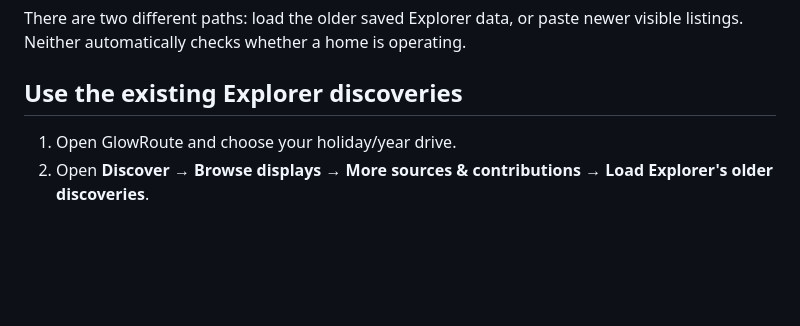
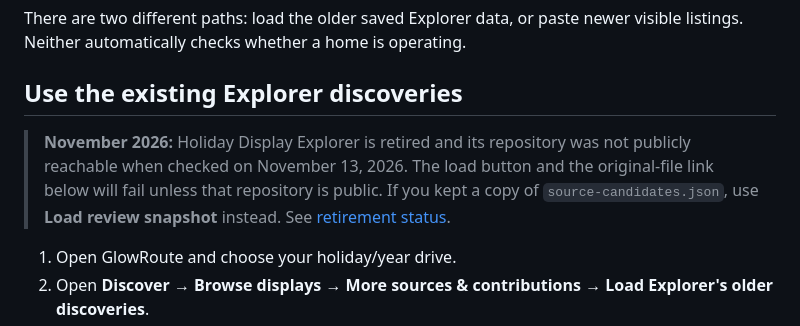
Before and after one commit to jacobmgoodnight/glowroute, a Markdown page: docs/IMPORTING-LISTINGS.md, the part around the change. Rendered like a GitHub page; blank space fills up the shorter version.

```diff
--- a/docs/IMPORTING-LISTINGS.md
+++ b/docs/IMPORTING-LISTINGS.md
@@ -3,6 +3,8 @@
 There are two different paths: load the older saved Explorer data, or paste newer visible listings. Neither automatically checks whether a home is operating.
 
 ## Use the existing Explorer discoveries
+
+> **November 2026:** Holiday Display Explorer is retired and its repository was not publicly reachable when checked on November 13, 2026. The load button and the original-file link below will fail unless that repository is public. If you kept a copy of `source-candidates.json`, use **Load review snapshot** instead. See [retirement status](RETIREMENT.md).
 
 1. Open GlowRoute and choose your holiday/year drive.
 2. Open **Discover → Browse displays → More sources & contributions → Load Explorer's older discoveries**.
```
Also changed, not shown: ROADMAP.md (+1 -1 lines), docs/RETIREMENT.md (+14 -2 lines).
